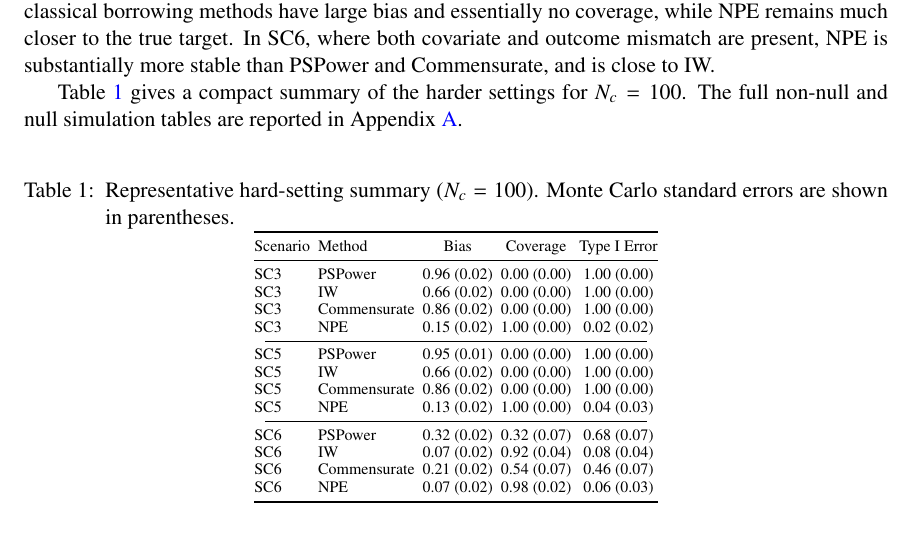
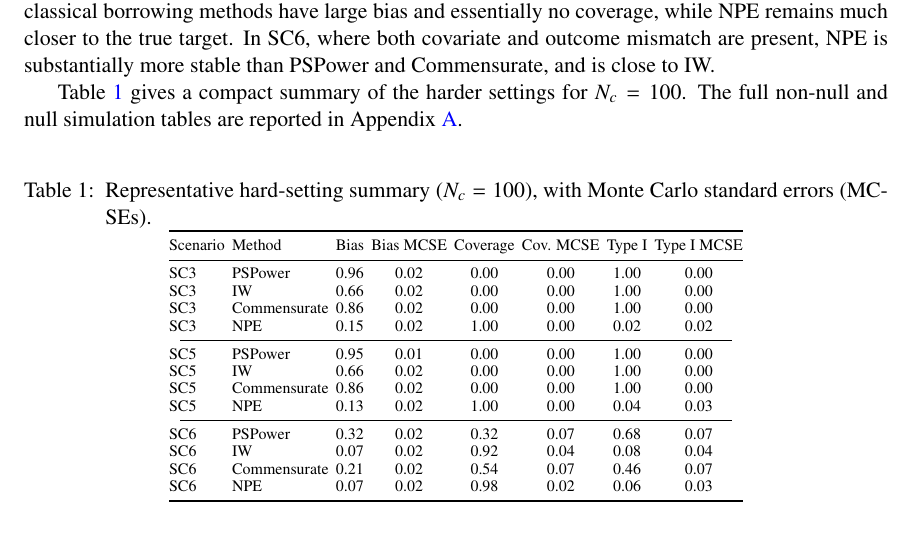
Before and after one commit to ChinHungScott/NPE-for-Bayesian-Dynamic-Borrowing-MLHC-, a LaTeX thesis (main.tex, which reads sections/004simulation.tex): part of page 7 of 20, cut so that both start at the same text. Compiled offline with pdfLaTeX.

Commit message:
Update 004simulation.tex

```diff
--- a/sections/004simulation.tex
+++ b/sections/004simulation.tex
@@ -56,28 +56,28 @@ reported in Appendix~\ref{app:additional-results}.
 \begin{center}
 \scriptsize
 \renewcommand{\arraystretch}{0.92}
-\captionof{table}{Representative hard-setting summary ($N_c=100$). Monte
-Carlo standard errors are shown in parentheses.}
+\captionof{table}{Representative hard-setting summary ($N_c=100$), with
+Monte Carlo standard errors (MCSEs).}
 \label{tab:sim-hard-summary}
-\setlength{\tabcolsep}{2pt}
-\begin{tabular}{@{}llccc@{}}
+\setlength{\tabcolsep}{1.8pt}
+\begin{tabular}{@{}llcccccc@{}}
 \toprule
-Scenario & Method & Bias & Coverage & Type I Error \\
+Scenario & Method & Bias & Bias MCSE & Coverage & Cov. MCSE & Type I & Type I MCSE \\
 \midrule
-SC3 & PSPower      & 0.96 (0.02) & 0.00 (0.00) & 1.00 (0.00) \\
-SC3 & IW           & 0.66 (0.02) & 0.00 (0.00) & 1.00 (0.00) \\
-SC3 & Commensurate & 0.86 (0.02) & 0.00 (0.00) & 1.00 (0.00) \\
-SC3 & NPE          & 0.15 (0.02) & 1.00 (0.00) & 0.02 (0.02) \\
-\cmidrule(lr){1-5}
-SC5 & PSPower      & 0.95 (0.01) & 0.00 (0.00) & 1.00 (0.00) \\
-SC5 & IW           & 0.66 (0.02) & 0.00 (0.00) & 1.00 (0.00) \\
-SC5 & Commensurate & 0.86 (0.02) & 0.00 (0.00) & 1.00 (0.00) \\
-SC5 & NPE          & 0.13 (0.02) & 1.00 (0.00) & 0.04 (0.03) \\
-\cmidrule(lr){1-5}
-SC6 & PSPower      & 0.32 (0.02) & 0.32 (0.07) & 0.68 (0.07) \\
-SC6 & IW           & 0.07 (0.02) & 0.92 (0.04) & 0.08 (0.04) \\
-SC6 & Commensurate & 0.21 (0.02) & 0.54 (0.07) & 0.46 (0.07) \\
-SC6 & NPE          & 0.07 (0.02) & 0.98 (0.02) & 0.06 (0.03) \\
+SC3 & PSPower      & 0.96 & 0.02 & 0.00 & 0.00 & 1.00 & 0.00 \\
+SC3 & IW           & 0.66 & 0.02 & 0.00 & 0.00 & 1.00 & 0.00 \\
+SC3 & Commensurate & 0.86 & 0.02 & 0.00 & 0.00 & 1.00 & 0.00 \\
+SC3 & NPE          & 0.15 & 0.02 & 1.00 & 0.00 & 0.02 & 0.02 \\
+\cmidrule(lr){1-8}
+SC5 & PSPower      & 0.95 & 0.01 & 0.00 & 0.00 & 1.00 & 0.00 \\
+SC5 & IW           & 0.66 & 0.02 & 0.00 & 0.00 & 1.00 & 0.00 \\
+SC5 & Commensurate & 0.86 & 0.02 & 0.00 & 0.00 & 1.00 & 0.00 \\
+SC5 & NPE          & 0.13 & 0.02 & 1.00 & 0.00 & 0.04 & 0.03 \\
+\cmidrule(lr){1-8}
+SC6 & PSPower      & 0.32 & 0.02 & 0.32 & 0.07 & 0.68 & 0.07 \\
+SC6 & IW           & 0.07 & 0.02 & 0.92 & 0.04 & 0.08 & 0.04 \\
+SC6 & Commensurate & 0.21 & 0.02 & 0.54 & 0.07 & 0.46 & 0.07 \\
+SC6 & NPE          & 0.07 & 0.02 & 0.98 & 0.02 & 0.06 & 0.03 \\
 \bottomrule
 \end{tabular}
 \renewcommand{\arraystretch}{1}
```
